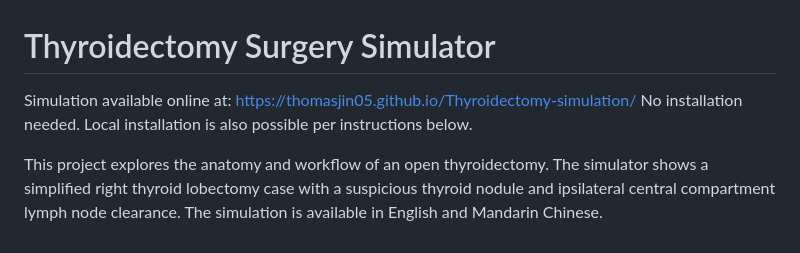
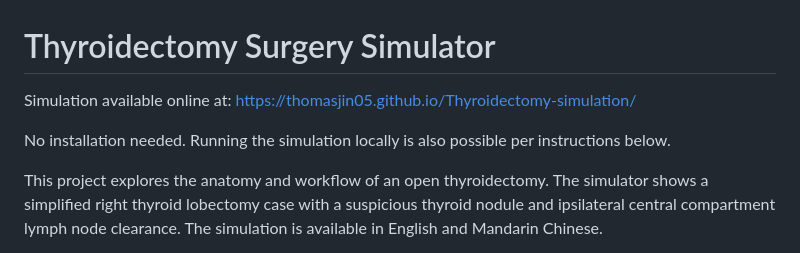
Before and after one commit to thomasjin05/Thyroidectomy-simulation, a Markdown page: README.md, the part around one of its changes. Rendered like a GitHub page.

```diff
--- a/README.md
+++ b/README.md
@@ -1,6 +1,7 @@
 # Thyroidectomy Surgery Simulator
 Simulation available online at: https://thomasjin05.github.io/Thyroidectomy-simulation/
-No installation needed. Local installation is also possible per instructions below.
+
+No installation needed. Running the simulation locally is also possible per instructions below.
 
 This project explores the anatomy and workflow of an open thyroidectomy. The simulator shows a simplified right thyroid lobectomy case with a suspicious thyroid nodule and ipsilateral central compartment lymph node clearance. The simulation is available in English and Mandarin Chinese.
 
```
Also changed, not shown: other parts of README.md (+1 -1 lines).
